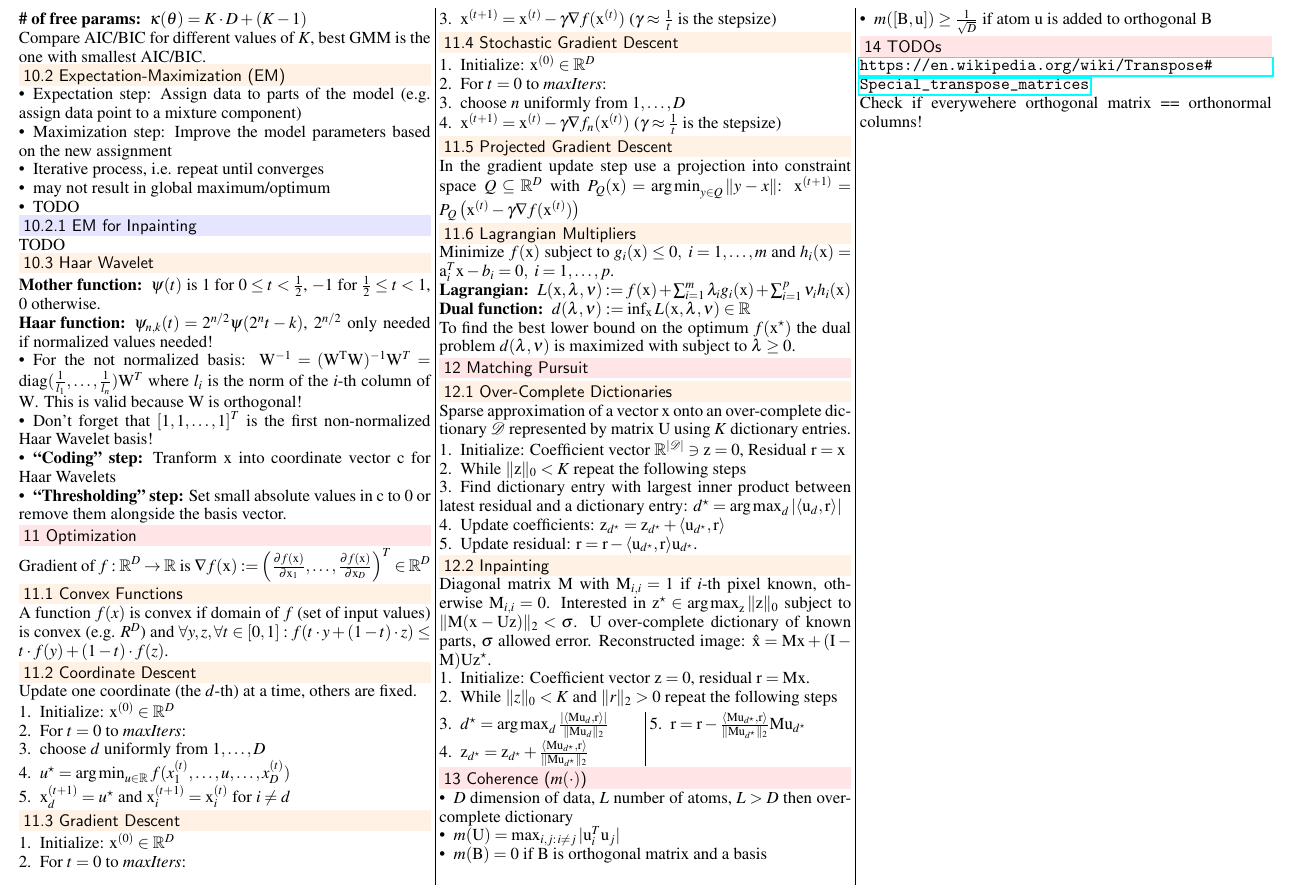
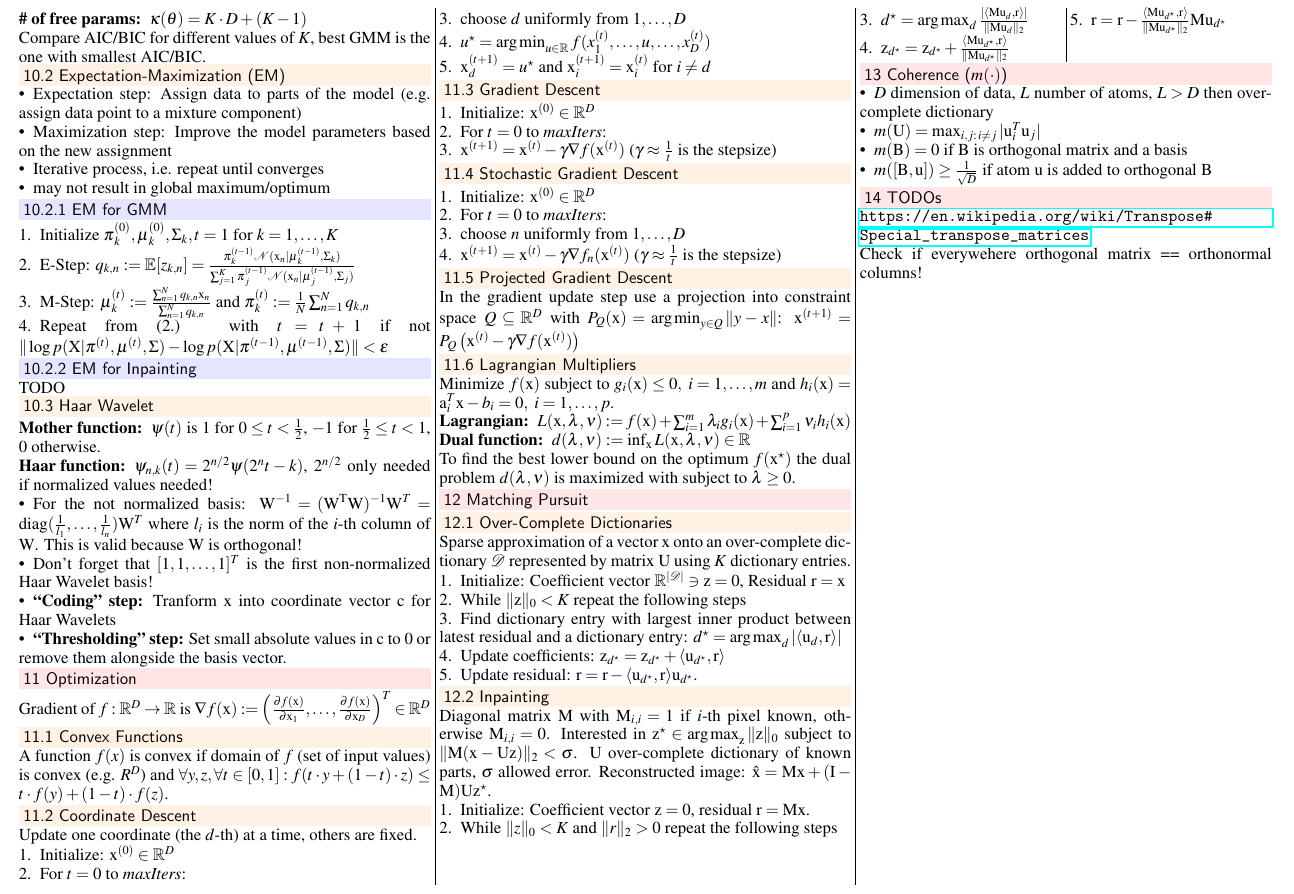
Before and after one commit to groggi/eth-cil-exam-summary, a LaTeX document (main.tex): part of page 2 of 2, cut so that both start at the same text. Compiled offline with pdfLaTeX.

Commit message:
EM for GMM

```diff
--- a/main.tex
+++ b/main.tex
@@ -230,8 +230,16 @@ Compare AIC/BIC for different values of $K$, best GMM is the one with smallest A
 	\item Maximization step: Improve the model parameters based on the new assignment
 	\item Iterative process, i.e. repeat until converges
 	\item may not result in global maximum/optimum
-	\item TODO
 \end{compactitem}
+
+\subsubsection{EM for GMM}
+\begin{compactenum}
+	\item Initialize $\matr{\pi}_k^{(0)}, \matr{\mu}_k^{(0)}, \matr{\Sigma}_k, t = 1$ for $k = 1, \ldots, K$
+	\item E-Step: $q_{k,n} := \mathbb{E}[z_{k,n}] = \frac{\matr{\pi}_k^{(t-1)} \mathcal{N}(\matr{x}_n | \matr{\mu}_k^{(t-1)}, \matr{\Sigma}_k)}{\sum_{j=1}^K \matr{\pi}_j^{(t-1)} \mathcal{N}(\matr{x}_n | \matr{\mu}_j^{(t-1)}, \matr{\Sigma}_j)}$
+	\item M-Step: $\matr{\mu}_k^{(t)} := \frac{\sum_{n=1}^N q_{k,n} \matr{x}_n}{\sum_{n=1}^N q_{k,n}}$ and $\matr{\pi}_k^{(t)} := \frac{1}{N} \sum_{n=1}^N q_{k,n}$
+	\item Repeat from (2.) with $t = t + 1$ if not $\| \log p(\matr{X} | \matr{\pi}^{(t)}, \matr{\mu}^{(t)}, \matr{\Sigma}) - \log p(\matr{X} | \matr{\pi}^{(t-1)}, \matr{\mu}^{(t-1)}, \matr{\Sigma}) \| < \epsilon$
+\end{compactenum}
+
 
 \subsubsection{EM for Inpainting}
 TODO
```
